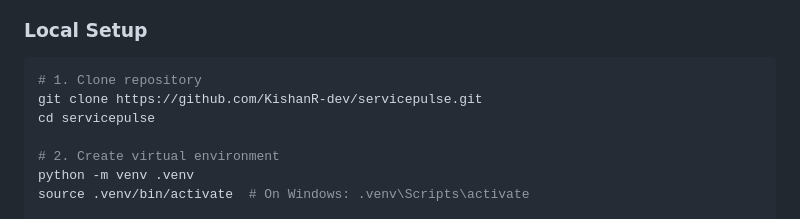
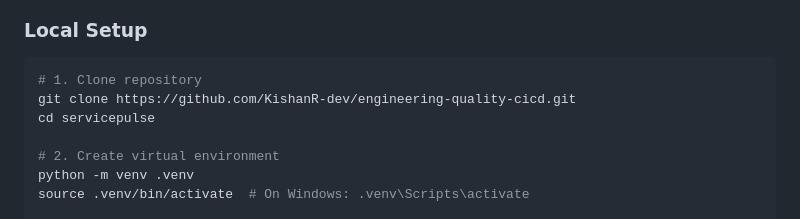
Before and after one commit to KishanR-dev/engineering-quality-cicd, a Markdown page: README.md, the part around one of its changes. Drawn GitHub-style.

Commit message:
docs: update README repository and deployment links for isolated Project 2 publication
Co-Authored-By: Claude Code <noreply@anthropic.com>

````diff
--- a/README.md
+++ b/README.md
@@ -220,7 +220,7 @@ servicepulse/
 
 ```bash
 # 1. Clone repository
-git clone https://github.com/KishanR-dev/servicepulse.git
+git clone https://github.com/KishanR-dev/engineering-quality-cicd.git
 cd servicepulse
 
 # 2. Create virtual environment
````
Also changed, not shown: other parts of README.md (+1 -1 lines).
